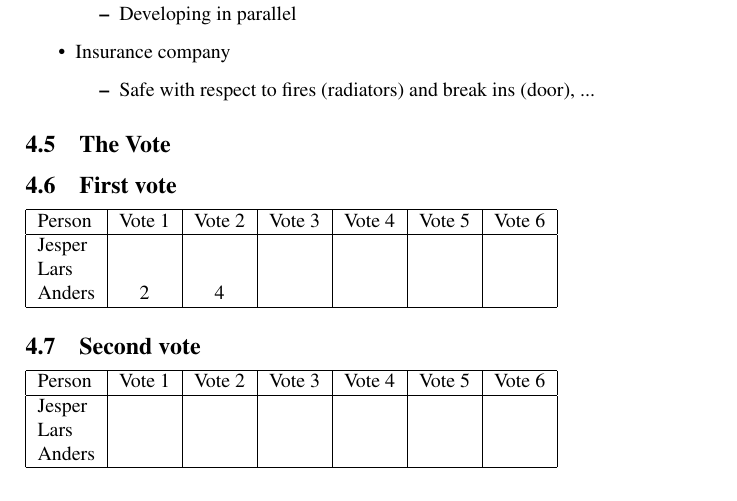
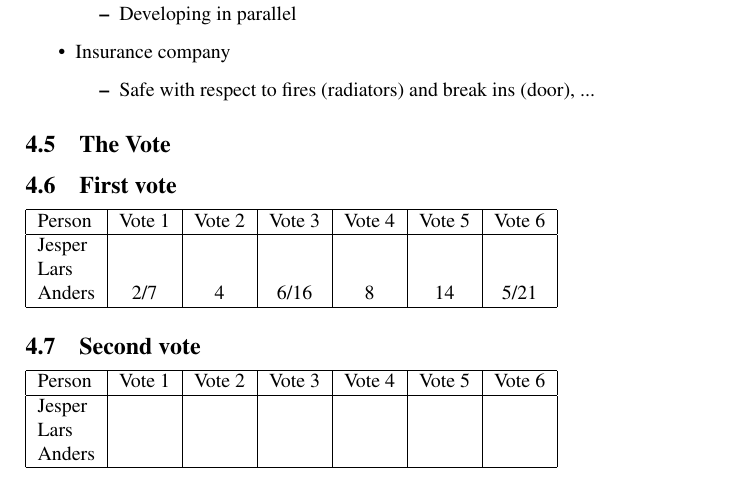
Before and after one commit to ahpoder/pasoos2007hbc, a LaTeX paper (SAiP/Module1/H2/paper.tex): part of page 7 of 10, cut so that both start at the same text. Compiled offline with pdfLaTeX.

Commit message:
Updating with new votes

```diff
--- a/SAiP/Module1/H2/paper.tex
+++ b/SAiP/Module1/H2/paper.tex
@@ -260,7 +260,7 @@ Person & Vote 1 & Vote 2 & Vote 3 & Vote 4 & Vote 5 & Vote 6\\
 \hline
 Jesper& & & & & & \\
 Lars& & & & & & \\
-Anders&2&4& & & & \\
+Anders&2/7&4&6/16&8&14&5/21\\
 \hline
 \end{tabular}
 \subsection{Second vote}
```
